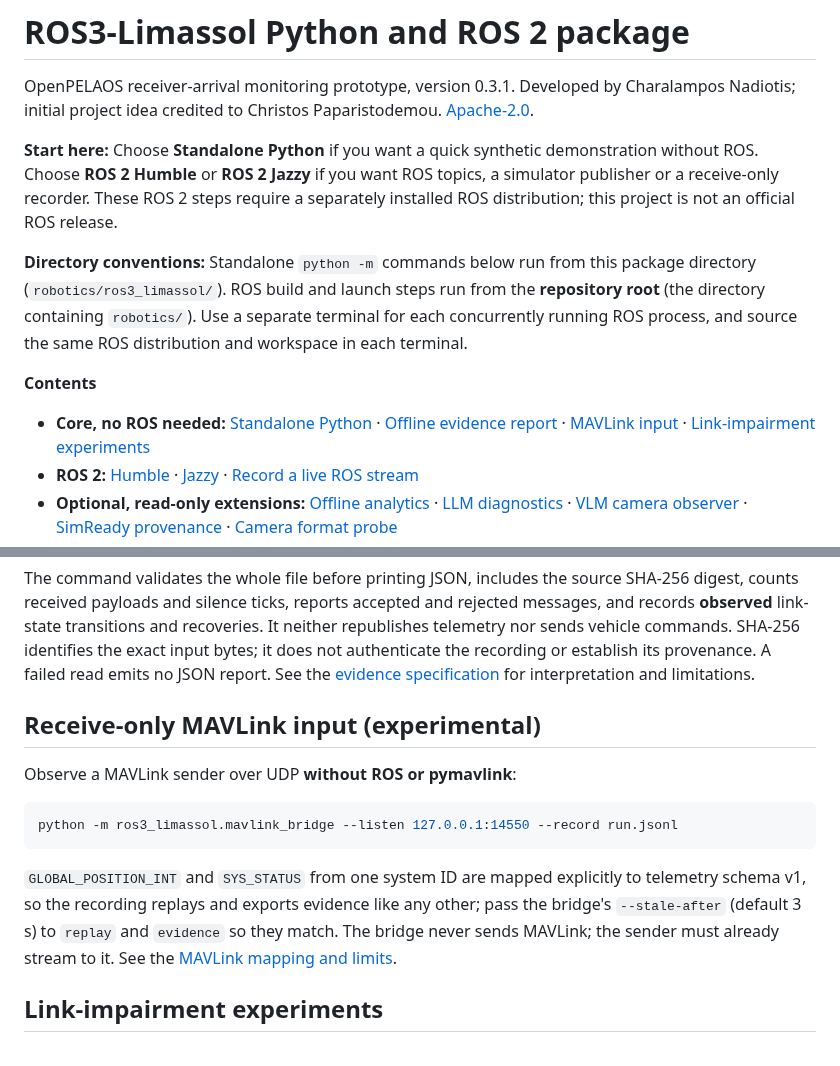
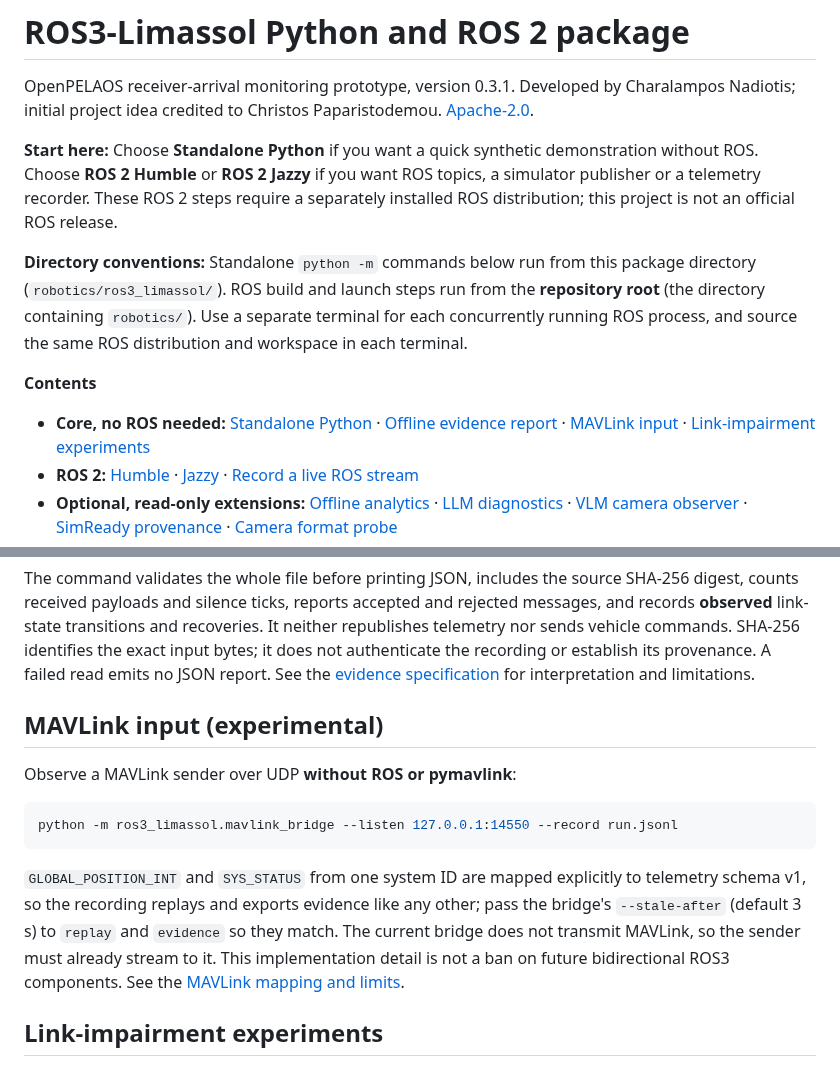
Before and after one commit to n0711/ROS3-Limassol, a Markdown page: robotics/ros3_limassol/README.md, 2 parts joined by grey strips. Drawn GitHub-style.

Commit message:
docs(ros3): distinguish current receiver modules from future bidirectional architecture

```diff
--- a/robotics/ros3_limassol/README.md
+++ b/robotics/ros3_limassol/README.md
@@ -5,7 +5,7 @@ Nadiotis; initial project idea credited to Christos Paparistodemou. [Apache-2.0]
 
 **Start here:** Choose **Standalone Python** if you want a quick synthetic demonstration
 without ROS. Choose **ROS 2 Humble** or **ROS 2 Jazzy** if you want ROS topics,
-a simulator publisher or a receive-only recorder. These ROS 2 steps require a
+a simulator publisher or a telemetry recorder. These ROS 2 steps require a
 separately installed ROS distribution; this project is not an official ROS release.
 
 **Directory conventions:** Standalone `python -m` commands below run from this
@@ -66,7 +66,7 @@ the exact input bytes; it does not authenticate the recording or establish its
 provenance. A failed read emits no JSON report. See the
 [evidence specification](docs/EVIDENCE.md) for interpretation and limitations.
 
-## Receive-only MAVLink input (experimental)
+## MAVLink input (experimental)
 
 Observe a MAVLink sender over UDP **without ROS or pymavlink**:
 
@@ -77,8 +77,9 @@ python -m ros3_limassol.mavlink_bridge --listen 127.0.0.1:14550 --record run.jso
 `GLOBAL_POSITION_INT` and `SYS_STATUS` from one system ID are mapped explicitly to
 telemetry schema v1, so the recording replays and exports evidence like any
 other; pass the bridge's `--stale-after` (default 3 s) to `replay` and
-`evidence` so they match. The bridge never sends MAVLink; the sender must
-already stream to it.
+`evidence` so they match. The current bridge does not transmit MAVLink, so the
+sender must already stream to it. This implementation detail is not a ban on
+future bidirectional ROS3 components.
 See the [MAVLink mapping and limits](docs/MAVLINK.md).
 
 ## Link-impairment experiments
```
Also changed, not shown: other parts of robotics/ros3_limassol/README.md (+1 -1 lines).
